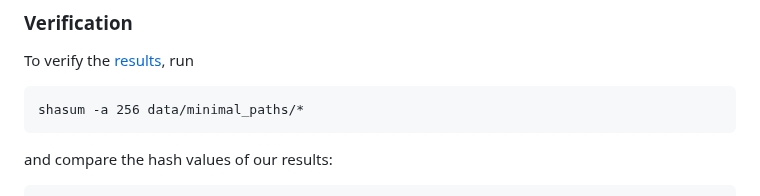
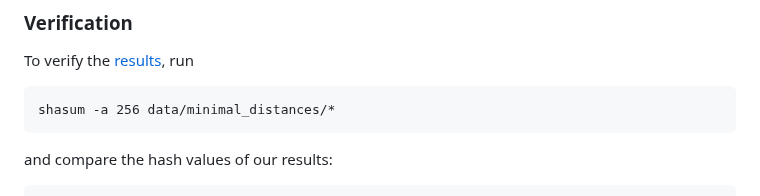
Before and after one commit to michaeldorner/information-diffusion-boundaries-in-code-review, a Markdown page: README.md, the part around the change. GitHub-like rendering.

````diff
--- a/README.md
+++ b/README.md
@@ -77,7 +77,7 @@ The tests run also via [GitHub Actions](https://github.com/michaeldorner/informa
 To verify the [results](https://doi.org/10.5281/zenodo.7898863), run
 
 ```
-shasum -a 256 data/minimal_paths/*
+shasum -a 256 data/minimal_distances/*
 ```
 
 and compare the hash values of our results:
````
